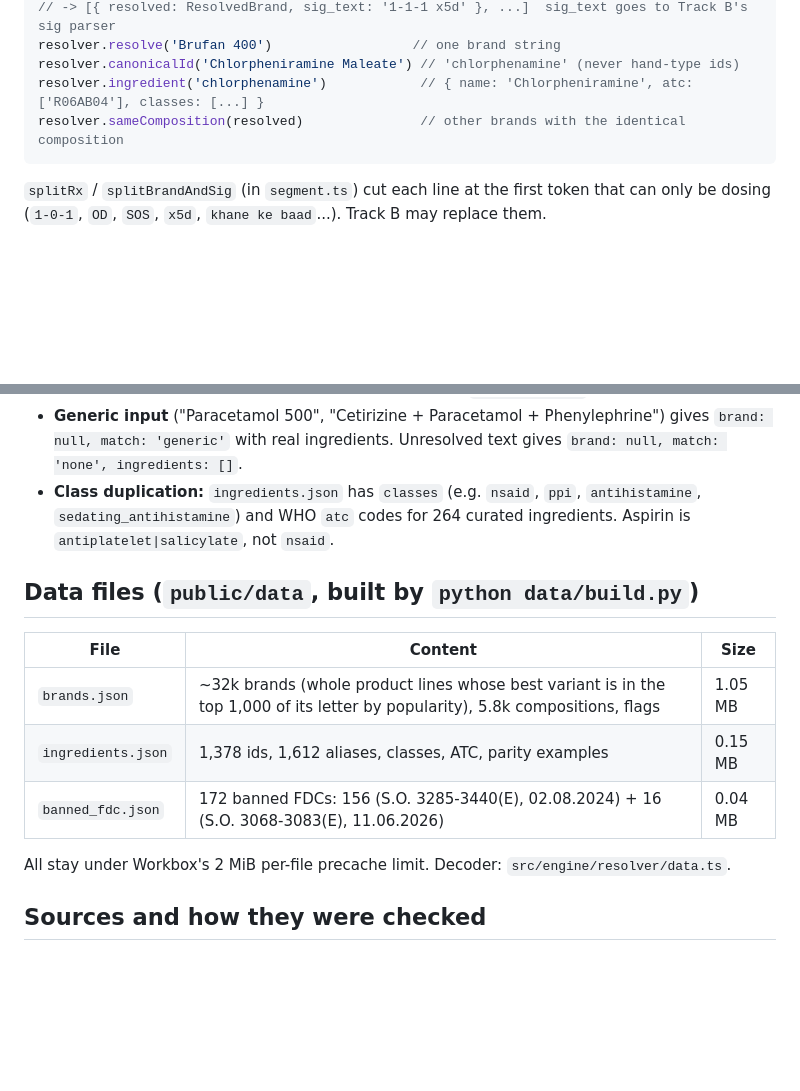
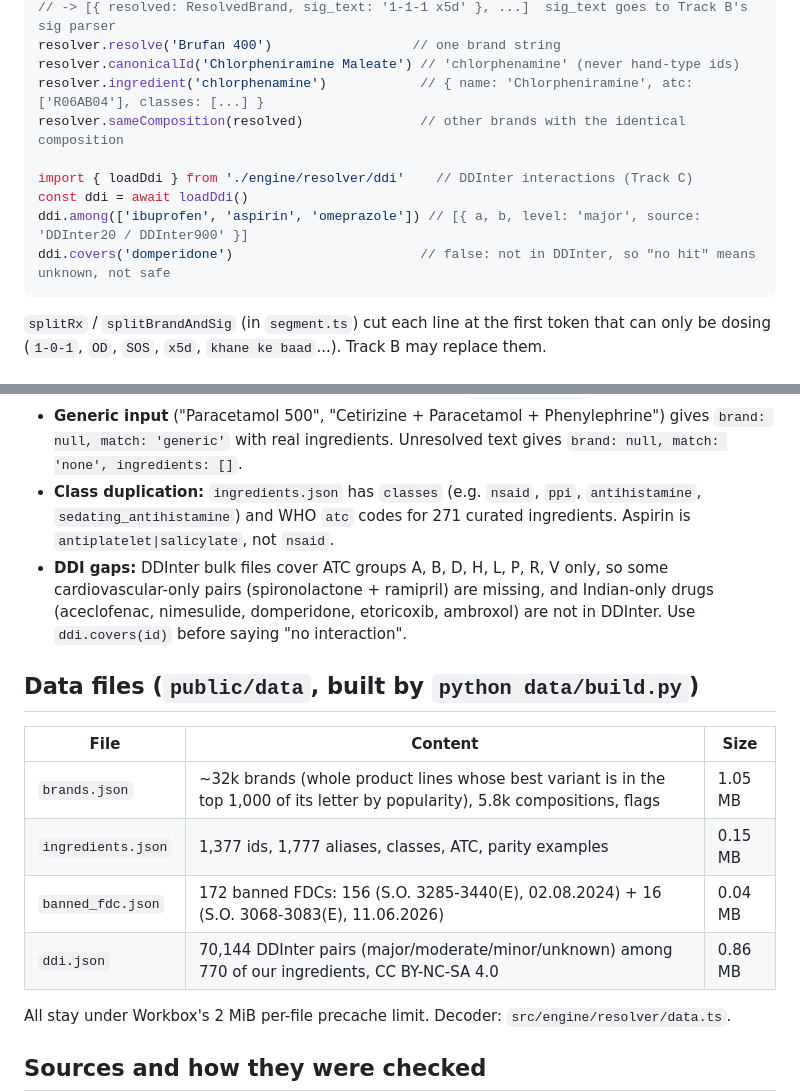
Before and after one commit to ved-jadhav-10/parchi, a Markdown page: docs/track-a-data.md, 2 parts joined by grey strips. Rendered like a GitHub page; blank space fills up the shorter version.

Commit message:
A: docs/track-a-data.md: DDI usage and gaps

````diff
--- a/docs/track-a-data.md
+++ b/docs/track-a-data.md
@@ -13,6 +13,11 @@ resolver.resolve('Brufan 400')                  // one brand string
 resolver.canonicalId('Chlorpheniramine Maleate') // 'chlorphenamine' (never hand-type ids)
 resolver.ingredient('chlorphenamine')            // { name: 'Chlorpheniramine', atc: ['R06AB04'], classes: [...] }
 resolver.sameComposition(resolved)               // other brands with the identical composition
+
+import { loadDdi } from './engine/resolver/ddi'    // DDInter interactions (Track C)
+const ddi = await loadDdi()
+ddi.among(['ibuprofen', 'aspirin', 'omeprazole']) // [{ a, b, level: 'major', source: 'DDInter20 / DDInter900' }]
+ddi.covers('domperidone')                        // false: not in DDInter, so "no hit" means unknown, not safe
 ```
 
 `splitRx` / `splitBrandAndSig` (in `segment.ts`) cut each line at the first token that can only be dosing (`1-0-1`, `OD`, `SOS`, `x5d`, `khane ke baad`...). Track B may replace them.
@@ -35,15 +40,17 @@ Rules worth knowing:
 - **Strength not written:** if the exact base product exists ("Zerodol P" -> Zerodol-P 325) it wins and other strengths go in `candidates`; otherwise the highest strength is assumed and `needs_pharmacist` is set ("Dolo" -> Dolo 1000mg).
 - **Form not written:** oral solids for adults, liquids when `age_years < 12`.
 - **Generic input** ("Paracetamol 500", "Cetirizine + Paracetamol + Phenylephrine") gives `brand: null, match: 'generic'` with real ingredients. Unresolved text gives `brand: null, match: 'none', ingredients: []`.
-- **Class duplication:** `ingredients.json` has `classes` (e.g. `nsaid`, `ppi`, `antihistamine`, `sedating_antihistamine`) and WHO `atc` codes for 264 curated ingredients. Aspirin is `antiplatelet|salicylate`, not `nsaid`.
+- **Class duplication:** `ingredients.json` has `classes` (e.g. `nsaid`, `ppi`, `antihistamine`, `sedating_antihistamine`) and WHO `atc` codes for 271 curated ingredients. Aspirin is `antiplatelet|salicylate`, not `nsaid`.
+- **DDI gaps:** DDInter bulk files cover ATC groups A, B, D, H, L, P, R, V only, so some cardiovascular-only pairs (spironolactone + ramipril) are missing, and Indian-only drugs (aceclofenac, nimesulide, domperidone, etoricoxib, ambroxol) are not in DDInter. Use `ddi.covers(id)` before saying "no interaction".
 
 ## Data files (`public/data`, built by `python data/build.py`)
 
 | File | Content | Size |
 |---|---|---|
 | `brands.json` | ~32k brands (whole product lines whose best variant is in the top 1,000 of its letter by popularity), 5.8k compositions, flags | 1.05 MB |
-| `ingredients.json` | 1,378 ids, 1,612 aliases, classes, ATC, parity examples | 0.15 MB |
+| `ingredients.json` | 1,377 ids, 1,777 aliases, classes, ATC, parity examples | 0.15 MB |
 | `banned_fdc.json` | 172 banned FDCs: 156 (S.O. 3285-3440(E), 02.08.2024) + 16 (S.O. 3068-3083(E), 11.06.2026) | 0.04 MB |
+| `ddi.json` | 70,144 DDInter pairs (major/moderate/minor/unknown) among 770 of our ingredients, CC BY-NC-SA 4.0 | 0.86 MB |
 
 All stay under Workbox's 2 MiB per-file precache limit. Decoder: `src/engine/resolver/data.ts`.
 
````
